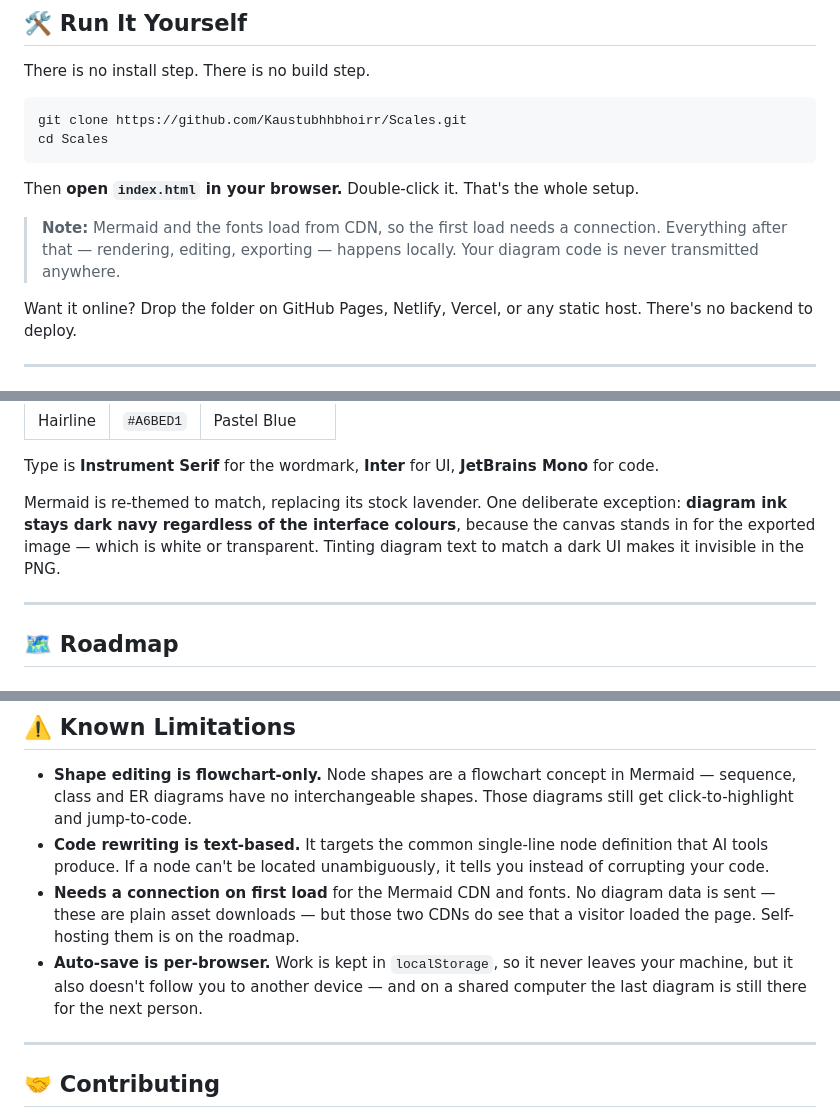
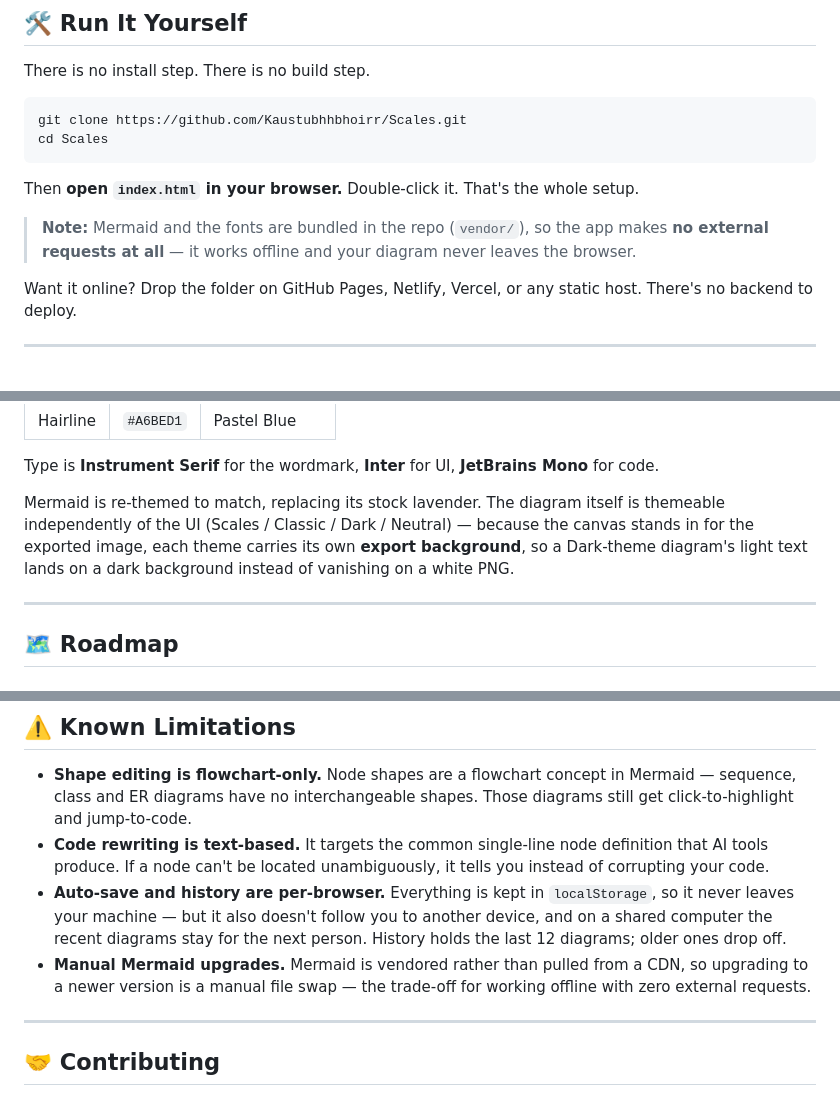
Before and after one commit to Kaustubhhbhoirr/Scales, a Markdown page: README.md, 3 parts joined by grey strips. Drawn GitHub-style.

```diff
--- a/README.md
+++ b/README.md
@@ -78,7 +78,7 @@ cd Scales
 
 Then **open `index.html` in your browser.** Double-click it. That's the whole setup.
 
-> **Note:** Mermaid and the fonts load from CDN, so the first load needs a connection. Everything after that — rendering, editing, exporting — happens locally. Your diagram code is never transmitted anywhere.
+> **Note:** Mermaid and the fonts are bundled in the repo (`vendor/`), so the app makes **no external requests at all** — it works offline and your diagram never leaves the browser.
 
 Want it online? Drop the folder on GitHub Pages, Netlify, Vercel, or any static host. There's no backend to deploy.
 
@@ -196,7 +206,7 @@ Editorial rather than the usual dark developer dashboard — soft blues, deep na
 
 Type is **Instrument Serif** for the wordmark, **Inter** for UI, **JetBrains Mono** for code.
 
-Mermaid is re-themed to match, replacing its stock lavender. One deliberate exception: **diagram ink stays dark navy regardless of the interface colours**, because the canvas stands in for the exported image — which is white or transparent. Tinting diagram text to match a dark UI makes it invisible in the PNG.
+Mermaid is re-themed to match, replacing its stock lavender. The diagram itself is themeable independently of the UI (Scales / Classic / Dark / Neutral) — because the canvas stands in for the exported image, each theme carries its own **export background**, so a Dark-theme diagram's light text lands on a dark background instead of vanishing on a white PNG.
 
 ---
 
@@ -234,8 +244,8 @@ Mermaid is re-themed to match, replacing its stock lavender. One deliberate exce
 
 - **Shape editing is flowchart-only.** Node shapes are a flowchart concept in Mermaid — sequence, class and ER diagrams have no interchangeable shapes. Those diagrams still get click-to-highlight and jump-to-code.
 - **Code rewriting is text-based.** It targets the common single-line node definition that AI tools produce. If a node can't be located unambiguously, it tells you instead of corrupting your code.
-- **Needs a connection on first load** for the Mermaid CDN and fonts. No diagram data is sent — these are plain asset downloads — but those two CDNs do see that a visitor loaded the page. Self-hosting them is on the roadmap.
-- **Auto-save is per-browser.** Work is kept in `localStorage`, so it never leaves your machine, but it also doesn't follow you to another device — and on a shared computer the last diagram is still there for the next person.
+- **Auto-save and history are per-browser.** Everything is kept in `localStorage`, so it never leaves your machine — but it also doesn't follow you to another device, and on a shared computer the recent diagrams stay for the next person. History holds the last 12 diagrams; older ones drop off.
+- **Manual Mermaid upgrades.** Mermaid is vendored rather than pulled from a CDN, so upgrading to a newer version is a manual file swap — the trade-off for working offline with zero external requests.
 
 ---
 
```
Also changed, not shown: other parts of README.md (+19 -9 lines).
